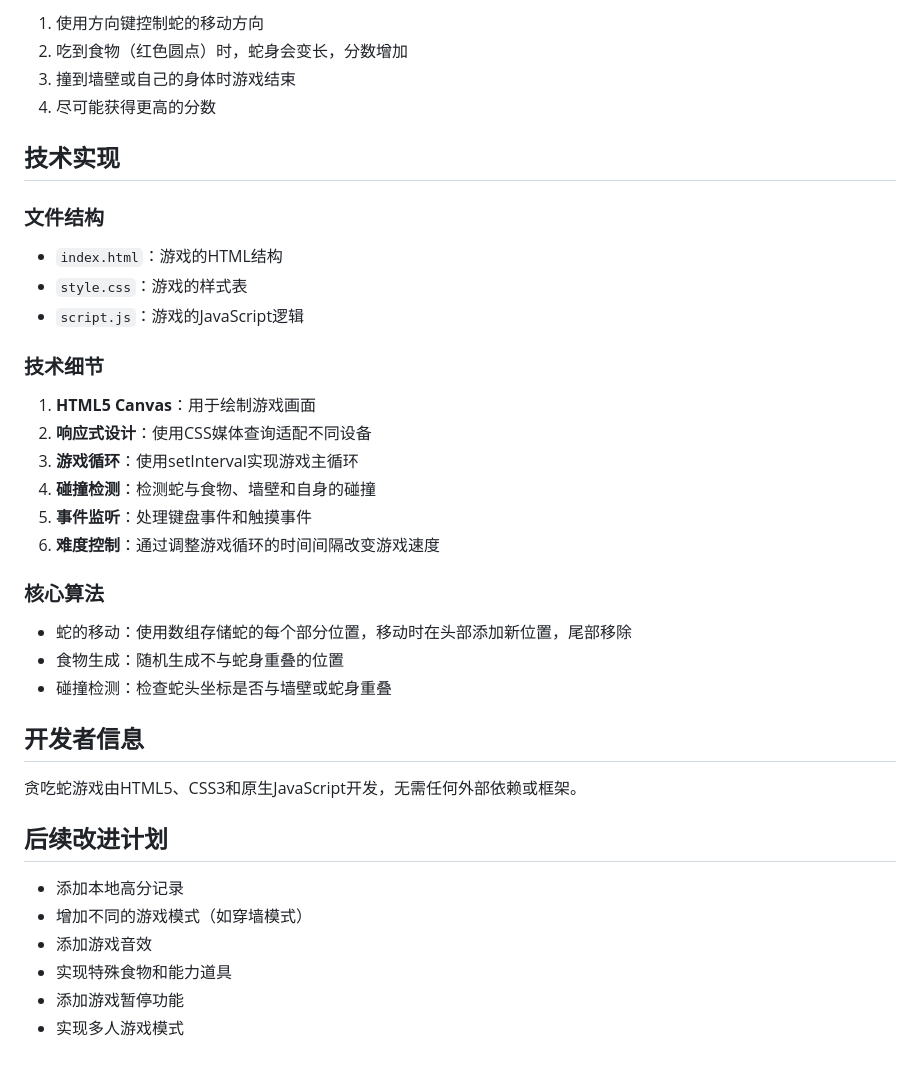
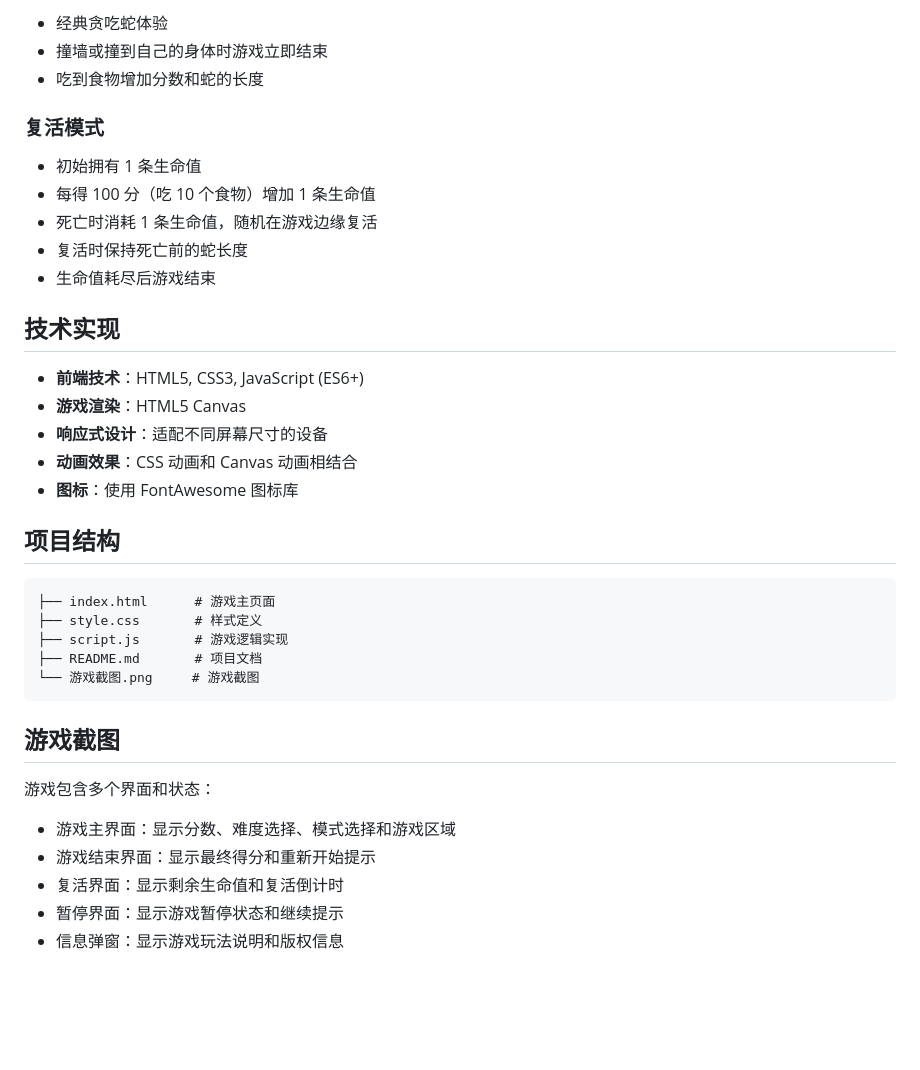
Before and after one commit to 450703/shake-eating, a Markdown page: README.md, the part around the change printed below. Drawn GitHub-style; blank space fills up the shorter version.

````diff
--- a/README.md
+++ b/README.md
@@ -54,41 +46,40 @@
 
-1. 使用方向键控制蛇的移动方向
-2. 吃到食物（红色圆点）时，蛇身会变长，分数增加
-3. 撞到墙壁或自己的身体时游戏结束
-4. 尽可能获得更高的分数
+-   经典贪吃蛇体验
+-   撞墙或撞到自己的身体时游戏立即结束
+-   吃到食物增加分数和蛇的长度
+
+### 复活模式
+
+-   初始拥有 1 条生命值
+-   每得 100 分（吃 10 个食物）增加 1 条生命值
+-   死亡时消耗 1 条生命值，随机在游戏边缘复活
+-   复活时保持死亡前的蛇长度
+-   生命值耗尽后游戏结束
 
 ## 技术实现
 
-### 文件结构
+-   **前端技术**：HTML5, CSS3, JavaScript (ES6+)
+-   **游戏渲染**：HTML5 Canvas
+-   **响应式设计**：适配不同屏幕尺寸的设备
+-   **动画效果**：CSS 动画和 Canvas 动画相结合
+-   **图标**：使用 FontAwesome 图标库
 
-- `index.html`：游戏的HTML结构
-- `style.css`：游戏的样式表
-- `script.js`：游戏的JavaScript逻辑
+## 项目结构
 
-### 技术细节
+```
+├── index.html      # 游戏主页面
+├── style.css       # 样式定义
+├── script.js       # 游戏逻辑实现
+├── README.md       # 项目文档
+└── 游戏截图.png     # 游戏截图
+```
 
-1. **HTML5 Canvas**：用于绘制游戏画面
-2. **响应式设计**：使用CSS媒体查询适配不同设备
-3. **游戏循环**：使用setInterval实现游戏主循环
-4. **碰撞检测**：检测蛇与食物、墙壁和自身的碰撞
-5. **事件监听**：处理键盘事件和触摸事件
-6. **难度控制**：通过调整游戏循环的时间间隔改变游戏速度
+## 游戏截图
 
-### 核心算法
+游戏包含多个界面和状态：
 
-- 蛇的移动：使用数组存储蛇的每个部分位置，移动时在头部添加新位置，尾部移除
-- 食物生成：随机生成不与蛇身重叠的位置
-- 碰撞检测：检查蛇头坐标是否与墙壁或蛇身重叠
-
-## 开发者信息
-
-贪吃蛇游戏由HTML5、CSS3和原生JavaScript开发，无需任何外部依赖或框架。
-
-## 后续改进计划
-
-- 添加本地高分记录
-- 增加不同的游戏模式（如穿墙模式）
-- 添加游戏音效
-- 实现特殊食物和能力道具
-- 添加游戏暂停功能
-- 实现多人游戏模式
+-   游戏主界面：显示分数、难度选择、模式选择和游戏区域
+-   游戏结束界面：显示最终得分和重新开始提示
+-   复活界面：显示剩余生命值和复活倒计时
+-   暂停界面：显示游戏暂停状态和继续提示
+-   信息弹窗：显示游戏玩法说明和版权信息
````
Also changed, not shown: other parts of README.md (+29 -37 lines), 游戏截图.png, 3 other files.
